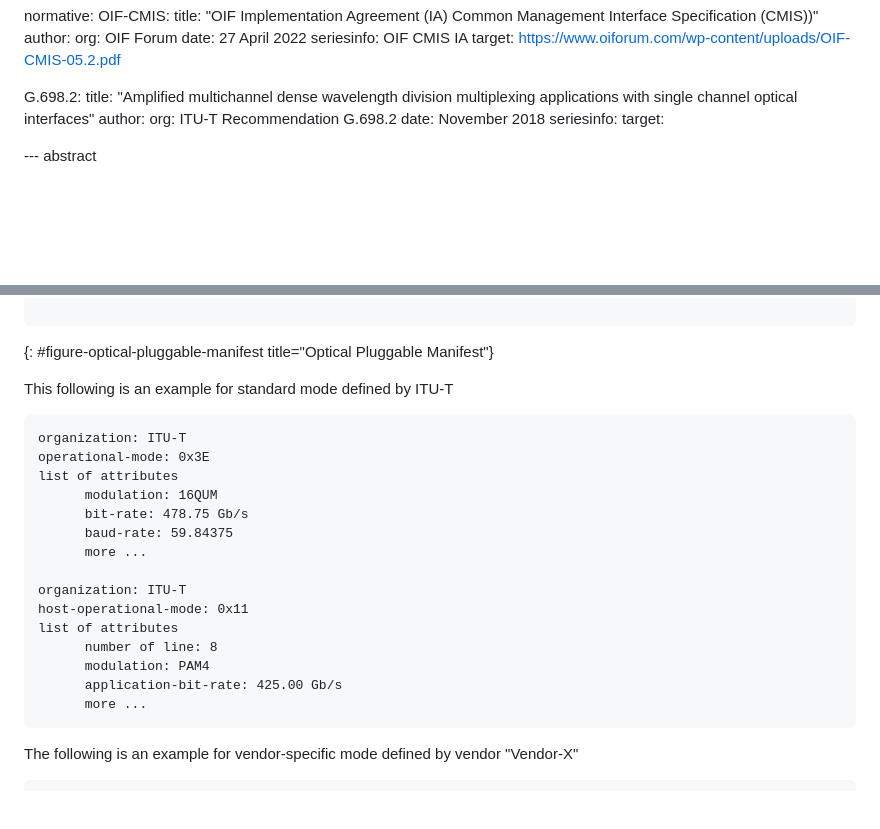
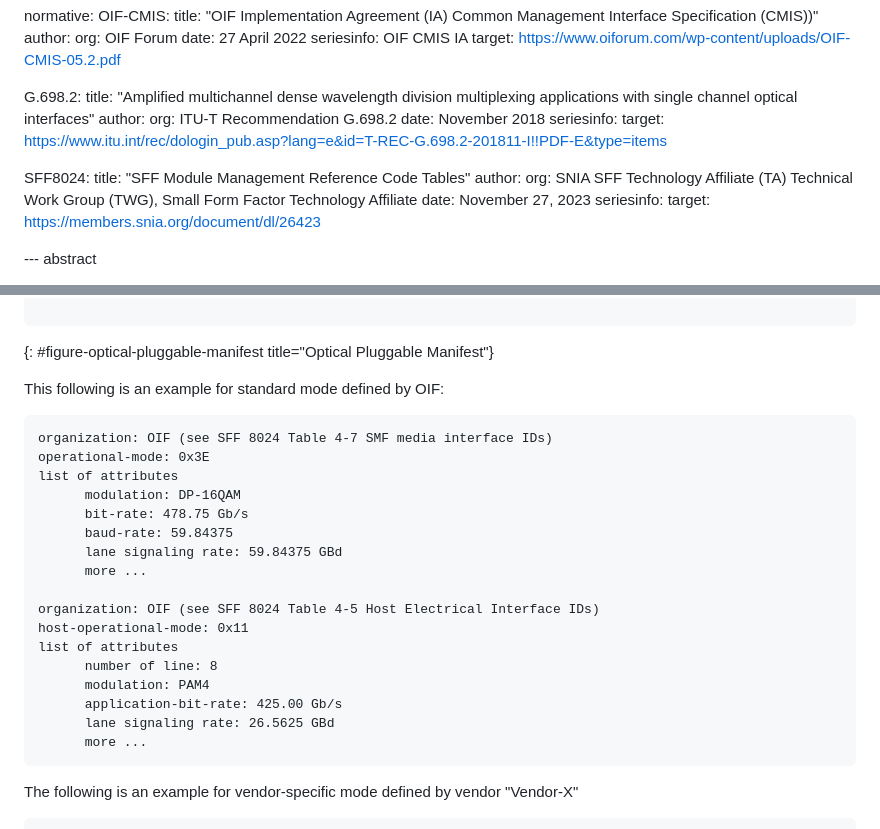
Before and after one commit to italobusi/actn-wdm-pluggable-modelling, a Markdown page: draft-poidt-ccamp-actn-wdm-pluggable-modelling.md, 2 parts joined by grey strips. GitHub-like rendering; blank space fills up the shorter version.

```diff
--- a/draft-poidt-ccamp-actn-wdm-pluggable-modelling.md
+++ b/draft-poidt-ccamp-actn-wdm-pluggable-modelling.md
@@ -100,7 +100,15 @@ normative:
       org: ITU-T Recommendation G.698.2
     date: November 2018
     seriesinfo:
-    target:
+    target: https://www.itu.int/rec/dologin_pub.asp?lang=e&id=T-REC-G.698.2-201811-I!!PDF-E&type=items
+
+  SFF8024:
+    title: "SFF Module Management Reference Code Tables"
+    author:
+      org: SNIA SFF Technology Affiliate (TA) Technical Work Group (TWG), Small Form Factor Technology Affiliate
+    date: November 27, 2023
+    seriesinfo:
+    target: https://members.snia.org/document/dl/26423
 
 --- abstract
 
@@ -415,23 +425,25 @@ Details of optical pluggable operational-mode and host-operational-mode are in a
 ~~~~
 {: #figure-optical-pluggable-manifest title="Optical Pluggable Manifest"}
 
-This following is an example for standard mode defined by ITU-T
+This following is an example for standard mode defined by OIF:
 
 ~~~~
-organization: ITU-T
+organization: OIF (see SFF 8024 Table 4-7 SMF media interface IDs)
 operational-mode: 0x3E
 list of attributes
-      modulation: 16QUM
+      modulation: DP-16QAM
       bit-rate: 478.75 Gb/s
       baud-rate: 59.84375
+      lane signaling rate: 59.84375 GBd
       more ...
 
-organization: ITU-T
+organization: OIF (see SFF 8024 Table 4-5 Host Electrical Interface IDs)
 host-operational-mode: 0x11
 list of attributes
       number of line: 8
       modulation: PAM4
       application-bit-rate: 425.00 Gb/s
+      lane signaling rate: 26.5625 GBd
       more ...
 ~~~~
 
```
Also changed, not shown: other parts of draft-poidt-ccamp-actn-wdm-pluggable-modelling.md (+3 -1 lines).
